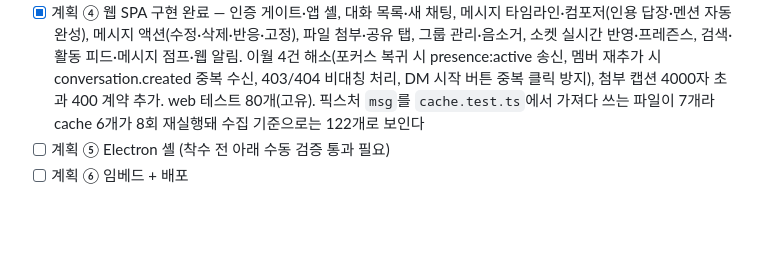
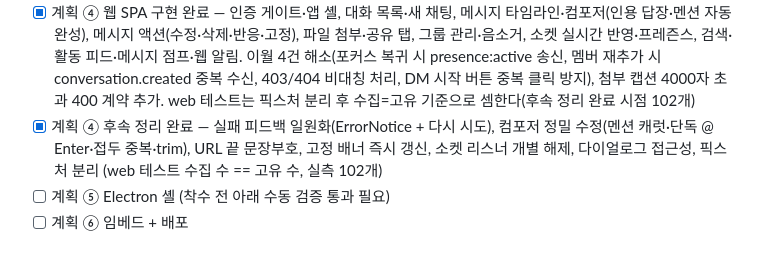
Before and after one commit to thissak/Deuce, a Markdown page: docs/PROGRESS.md, the part around the change. Drawn GitHub-style; blank space fills up the shorter version.

```diff
--- a/docs/PROGRESS.md
+++ b/docs/PROGRESS.md
@@ -42,8 +42,11 @@ lifecycle: active
   피드·메시지 점프·웹 알림. 이월 4건 해소(포커스 복귀 시 presence:active
   송신, 멤버 재추가 시 conversation.created 중복 수신, 403/404 비대칭 처리,
   DM 시작 버튼 중복 클릭 방지), 첨부 캡션 4000자 초과 400 계약 추가.
-  web 테스트 80개(고유). 픽스처 `msg`를 `cache.test.ts`에서 가져다 쓰는 파일이
-  7개라 cache 6개가 8회 재실행돼 수집 기준으로는 122개로 보인다
+  web 테스트는 픽스처 분리 후 수집=고유 기준으로 셈한다(후속 정리 완료 시점 102개)
+- [x] 계획 ④ 후속 정리 완료 — 실패 피드백 일원화(ErrorNotice + 다시 시도),
+  컴포저 정밀 수정(멘션 캐럿·단독 @ Enter·접두 중복·trim), URL 끝 문장부호,
+  고정 배너 즉시 갱신, 소켓 리스너 개별 해제, 다이얼로그 접근성, 픽스처 분리
+  (web 테스트 수집 수 == 고유 수, 실측 102개)
 - [ ] 계획 ⑤ Electron 셸 (착수 전 아래 수동 검증 통과 필요)
 - [ ] 계획 ⑥ 임베드 + 배포
 
```
Also changed, not shown: docs/CHANGELOG.md (+18 -0 lines).
